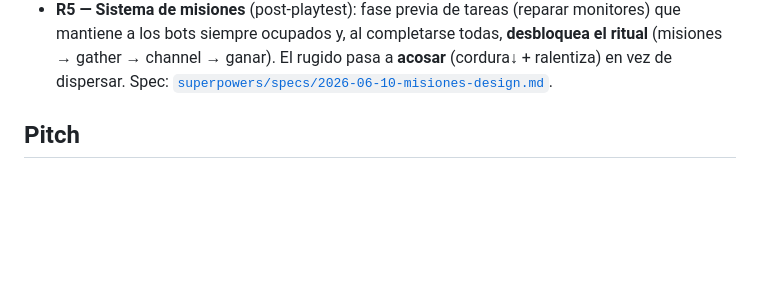
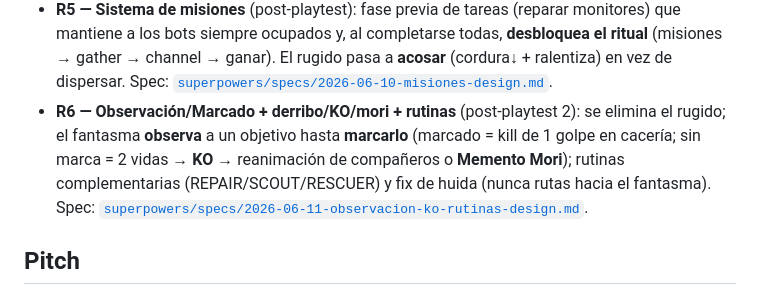
Before and after one commit to CodeMaicky007/Ghost-Hunters, a Markdown page: docs/DESIGN.md, the part around the change. Drawn GitHub-style; blank space fills up the shorter version.

Commit message:
docs: plan R6 — observacion/KO/mori + rutinas + fix huida
Co-Authored-By: Claude Opus 4.8 <noreply@anthropic.com>

```diff
--- a/docs/DESIGN.md
+++ b/docs/DESIGN.md
@@ -26,6 +26,11 @@ base; algunos números (p. ej. **3 investigadores → 8 supervivientes**) y la c
   los bots siempre ocupados y, al completarse todas, **desbloquea el ritual** (misiones → gather → channel →
   ganar). El rugido pasa a **acosar** (cordura↓ + ralentiza) en vez de dispersar. Spec:
   [`superpowers/specs/2026-06-10-misiones-design.md`](superpowers/specs/2026-06-10-misiones-design.md).
+- **R6 — Observación/Marcado + derribo/KO/mori + rutinas** (post-playtest 2): se elimina el rugido; el
+  fantasma **observa** a un objetivo hasta **marcarlo** (marcado = kill de 1 golpe en cacería; sin marca =
+  2 vidas → **KO** → reanimación de compañeros o **Memento Mori**); rutinas complementarias
+  (REPAIR/SCOUT/RESCUER) y fix de huida (nunca rutas hacia el fantasma). Spec:
+  [`superpowers/specs/2026-06-11-observacion-ko-rutinas-design.md`](superpowers/specs/2026-06-11-observacion-ko-rutinas-design.md).
 
 ## Pitch
 Phasmophobia **al revés**, ambientado en los **Backrooms**. Eres **la entidad** (1ª persona).
```
Also changed, not shown: 1 other file.
